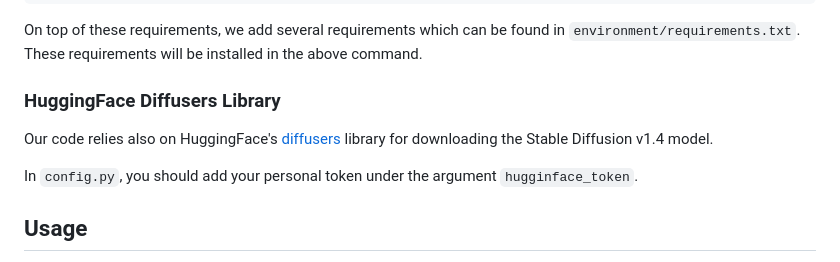
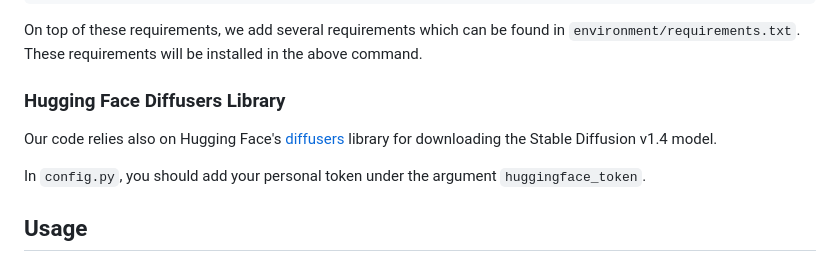
Before and after one commit to yuval-alaluf/Attend-and-Excite, a Markdown page: README.md, the part around the change. GitHub-like rendering.

Commit message:
Update README.md
HuggingFace -> Hugging Face
hugginface_token -> huggingface_token

```diff
--- a/README.md
+++ b/README.md
@@ -26,10 +26,10 @@ conda activate ldm
 
 On top of these requirements, we add several requirements which can be found in `environment/requirements.txt`. These requirements will be installed in the above command.
 
-### HuggingFace Diffusers Library
-Our code relies also on HuggingFace's [diffusers](https://github.com/huggingface/diffusers) library for downloading the Stable Diffusion v1.4 model.
+### Hugging Face Diffusers Library
+Our code relies also on Hugging Face's [diffusers](https://github.com/huggingface/diffusers) library for downloading the Stable Diffusion v1.4 model.
 
-In `config.py`, you should add your personal token under the argument `hugginface_token`.
+In `config.py`, you should add your personal token under the argument `huggingface_token`.
 
 
 ## Usage
```
